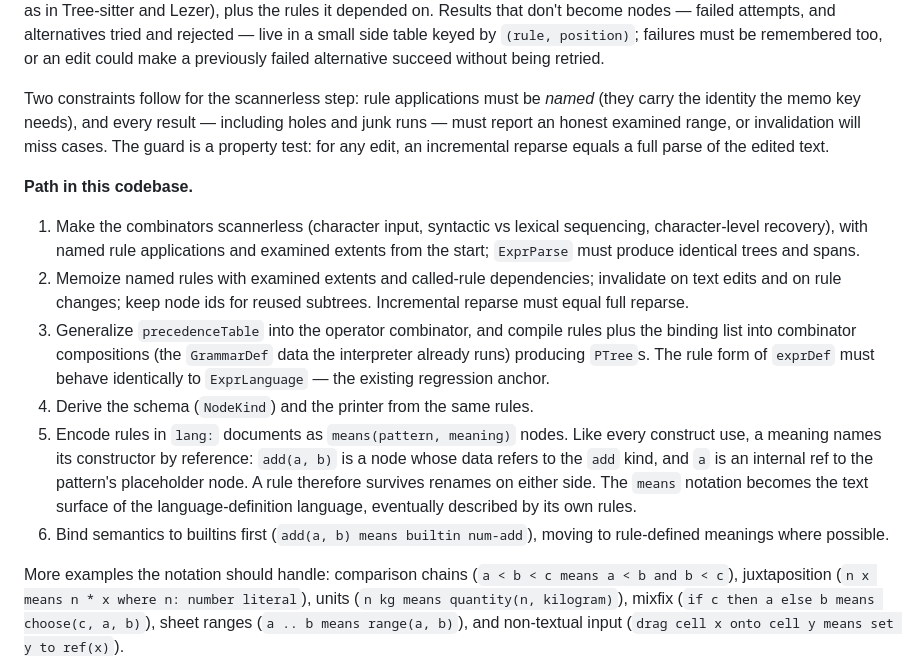
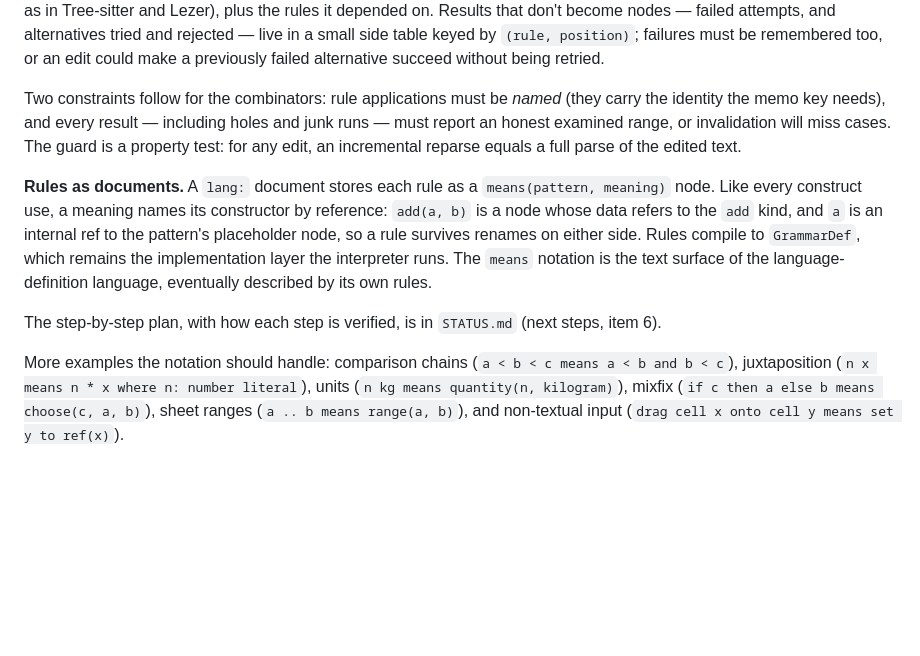
Before and after one commit to zynque/opelan, a Markdown page: DESIGN.md, the part around the change. Drawn GitHub-style; blank space fills up the shorter version.

Commit message:
small simplification of design doc

```diff
--- a/DESIGN.md
+++ b/DESIGN.md
@@ -493,37 +493,24 @@ alternatives tried and rejected — live in a small side table keyed by
 `(rule, position)`; failures must be remembered too, or an edit could
 make a previously failed alternative succeed without being retried.
 
-Two constraints follow for the scannerless step: rule applications must
+Two constraints follow for the combinators: rule applications must
 be *named* (they carry the identity the memo key needs), and every
 result — including holes and junk runs — must report an honest examined
 range, or invalidation will miss cases. The guard is a property test:
 for any edit, an incremental reparse equals a full parse of the edited
 text.
 
-**Path in this codebase.**
+**Rules as documents.** A `lang:` document stores each rule as a
+`means(pattern, meaning)` node. Like every construct use, a meaning names
+its constructor by reference: `add(a, b)` is a node whose data refers to
+the `add` kind, and `a` is an internal ref to the pattern's placeholder
+node, so a rule survives renames on either side. Rules compile to
+`GrammarDef`, which remains the implementation layer the interpreter
+runs. The `means` notation is the text surface of the
+language-definition language, eventually described by its own rules.
 
-1. Make the combinators scannerless (character input, syntactic vs
-   lexical sequencing, character-level recovery), with named rule
-   applications and examined extents from the start; `ExprParse` must
-   produce identical trees and spans.
-2. Memoize named rules with examined extents and called-rule
-   dependencies; invalidate on text edits and on rule changes; keep node
-   ids for reused subtrees. Incremental reparse must equal full reparse.
-3. Generalize `precedenceTable` into the operator combinator, and compile
-   rules plus the binding list into combinator compositions (the
-   `GrammarDef` data the interpreter already runs) producing `PTree`s.
-   The rule form of `exprDef` must behave identically to `ExprLanguage` —
-   the existing regression anchor.
-4. Derive the schema (`NodeKind`) and the printer from the same rules.
-5. Encode rules in `lang:` documents as `means(pattern, meaning)` nodes.
-   Like every construct use, a meaning names its constructor by
-   reference: `add(a, b)` is a node whose data refers to the `add` kind,
-   and `a` is an internal ref to the pattern's placeholder node. A rule
-   therefore survives renames on either side.
-   The `means` notation becomes the text surface of the language-definition
-   language, eventually described by its own rules.
-6. Bind semantics to builtins first (`add(a, b) means builtin num-add`),
-   moving to rule-defined meanings where possible.
+The step-by-step plan, with how each step is verified, is in `STATUS.md`
+(next steps, item 6).
 
 More examples the notation should handle: comparison chains
 (`a < b < c means a < b and b < c`), juxtaposition
```
